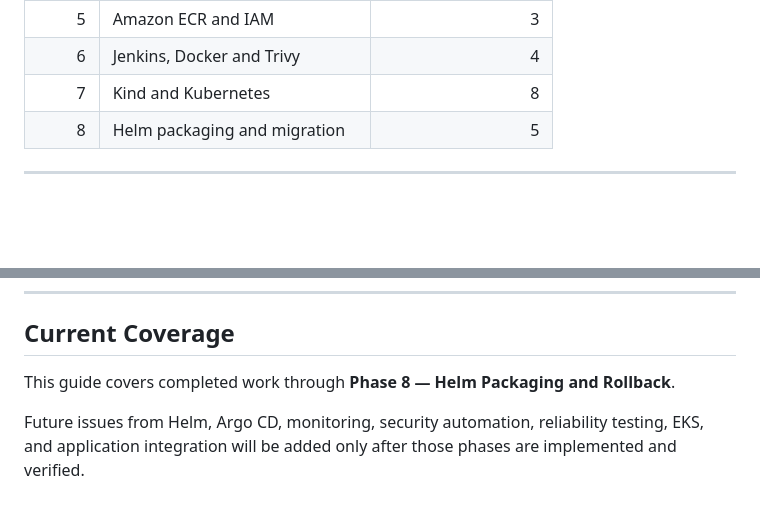
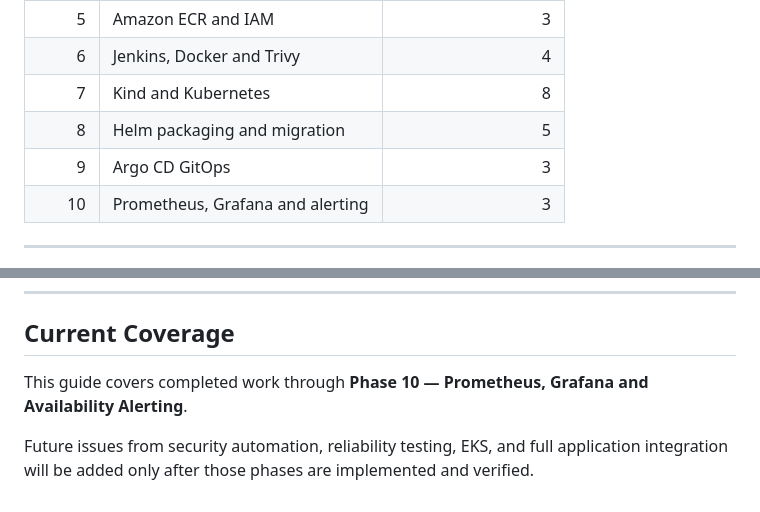
Before and after one commit to anshu-sharma-devops/cloudcart-production-devops-platform, a Markdown page: TROUBLESHOOTING.md, 2 parts joined by grey strips. Drawn GitHub-style; blank space fills up the shorter version.

```diff
--- a/TROUBLESHOOTING.md
+++ b/TROUBLESHOOTING.md
@@ -22,6 +22,8 @@ This document records errors encountered while building the CloudCart production
 | 6 | Jenkins, Docker and Trivy | 4 |
 | 7 | Kind and Kubernetes | 8 |
 | 8 | Helm packaging and migration | 5 |
+| 9 | Argo CD GitOps | 3 |
+| 10 | Prometheus, Grafana and alerting | 3 |
 
 ---
 
@@ -1572,6 +1725,6 @@ The engineering principle learned from the incident.
 
 ## Current Coverage
 
-This guide covers completed work through **Phase 8 — Helm Packaging and Rollback**.
-
-Future issues from Helm, Argo CD, monitoring, security automation, reliability testing, EKS, and application integration will be added only after those phases are implemented and verified.
+This guide covers completed work through **Phase 10 — Prometheus, Grafana and Availability Alerting**.
+
+Future issues from security automation, reliability testing, EKS, and full application integration will be added only after those phases are implemented and verified.
```
Also changed, not shown: other parts of TROUBLESHOOTING.md (+152 -1 lines).
